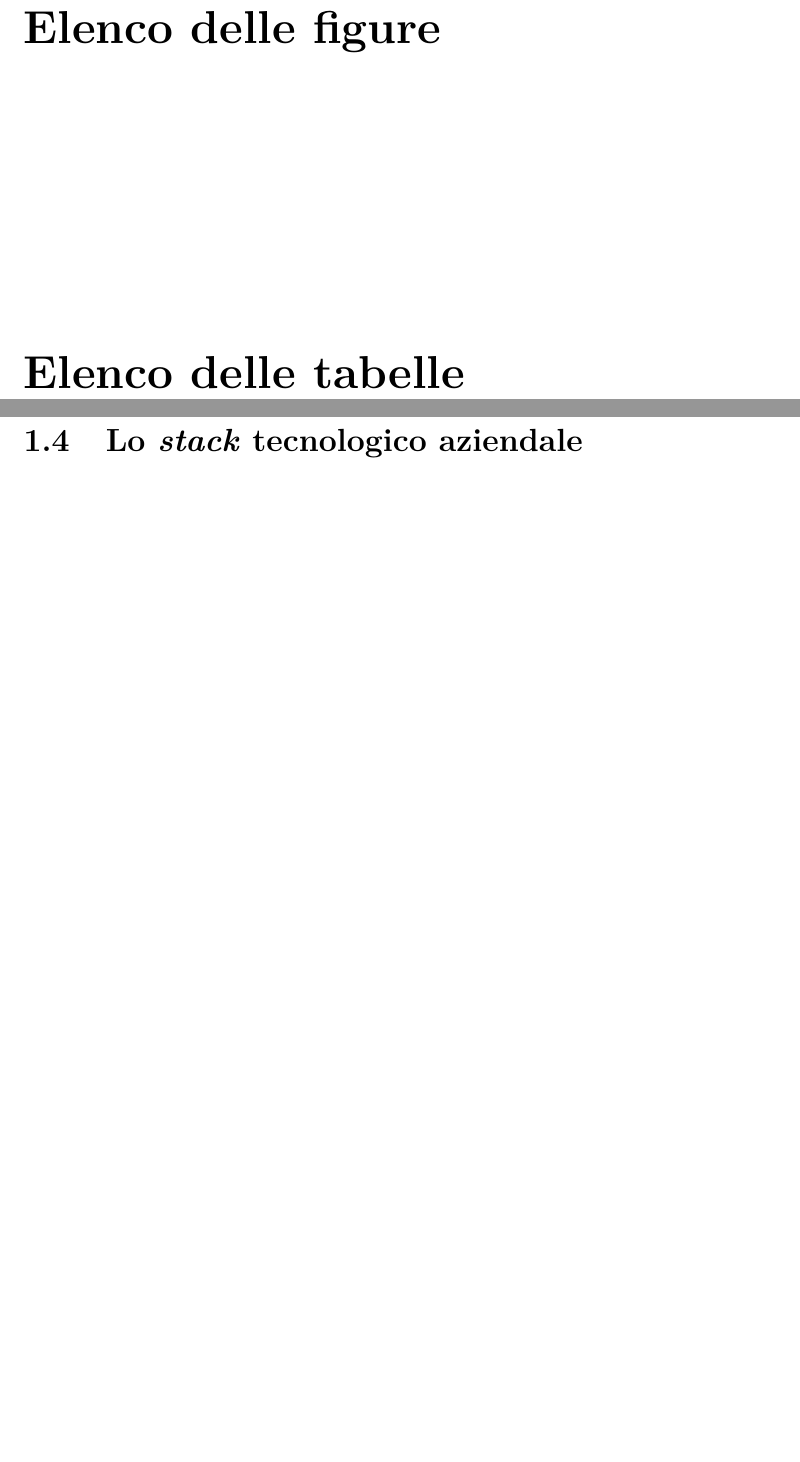
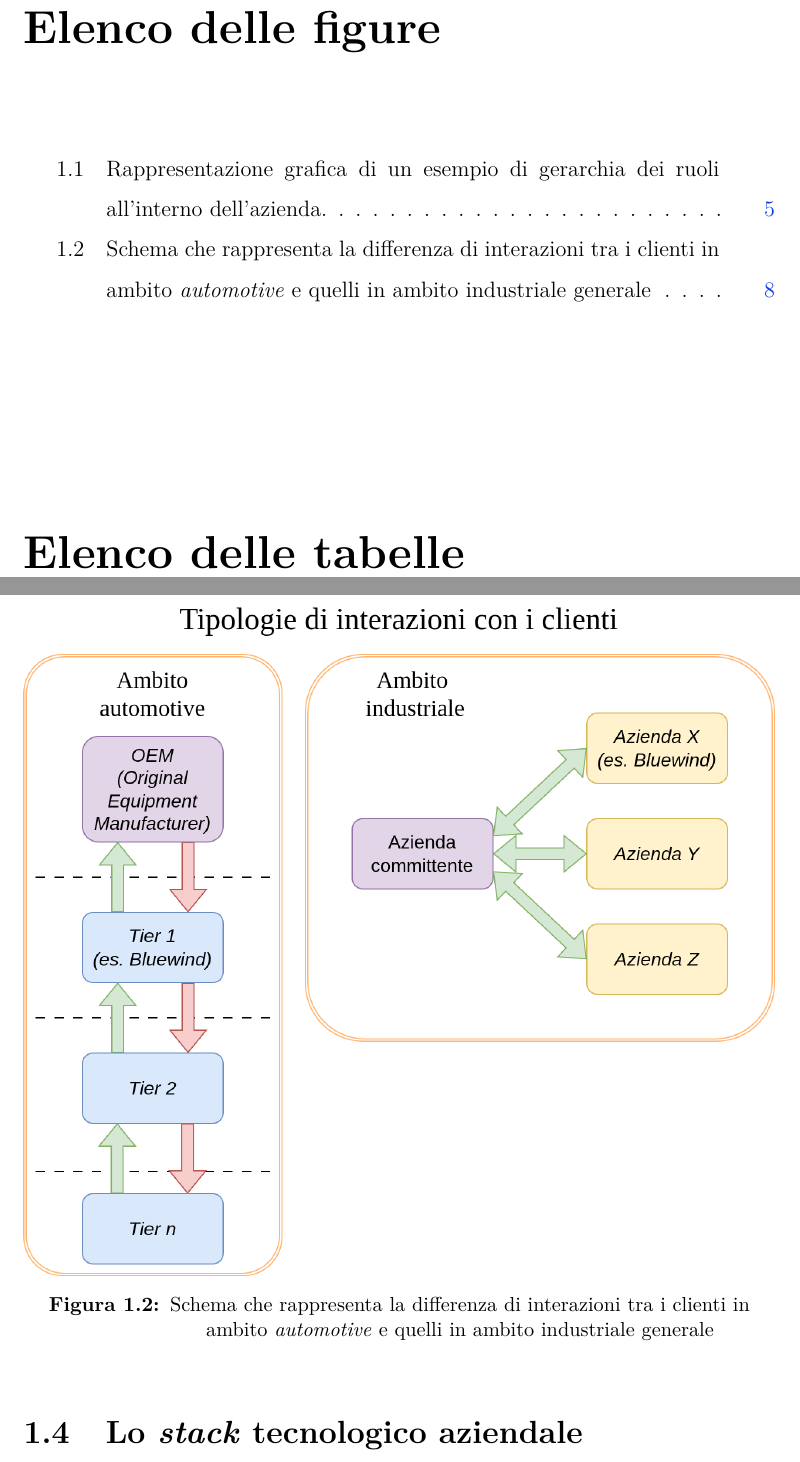
Before and after one commit to nenadkk/Tesi, a LaTeX thesis (thesis.tex, which reads chapters/1_il_contesto_aziendale.tex): two parts of pages 8 and 17 of 26 before the commit and two parts of pages 8 and 18 of 27 after it, joined at a grey line, cut so that both start at the same text, the shorter picture padded with empty space. The pictures show the PDF file NenadRadulovic.pdf that the author committed with the source.

Commit message:
aggiunte due immagini a §1.2.1 e §1.3

```diff
--- a/chapters/1_il_contesto_aziendale.tex
+++ b/chapters/1_il_contesto_aziendale.tex
@@ -65,6 +65,12 @@ All'interno del reparto, i dipendenti ricoprono diversi tipi di ruoli:
 	\item \textbf{\cor{Product owner (PO)}} : i \cor{product owner} sono i responsabili del progetto; si occupano di interfacciarsi con il cliente, gestire la parte di \cor{report} delle attività, supervisionare il \cor{team} di sviluppo, arrivando anche a prendere in carico aspetti burocratici e relativi alla fatturazione
 	\end{itemize}
 
+	\begin{figure}[H]
+    \centering
+    \makebox[\textwidth][c]{\includegraphics[width=\textwidth]{img/organizzazione_ruoli.png}}
+    \caption{\centering Rappresentazione grafica di un esempio di gerarchia dei ruoli all'interno dell'azienda.}
+    \vspace{0.1cm}
+	\end{figure}
 \subsection{Il metodo \cor{Agile}}
 \noindent
 All'interno di \cor{Bluewind} ho avuto modo di osservare come l'adozione del metodo \cor{Agile} non sia una prerogativa dello sviluppo \cor{software}, inteso come il processo specifico di progettazione e implementazione di un prodotto, ma che i suoi principi possano integrarsi efficacemente anche all'interno di processi aziendali più generici e ampi.\\
@@ -107,6 +113,12 @@ Nell'ambito industriale, invece, non avviene questo tipo di suddivisione, e l'az
 Questo cambia il tipo di relazione che \cor{Bluewind} ha con l'azienda committente e il progetto; nel caso di lavori svolti per delle \cor{OEM}, \cor{Bluewind} non ha modo di vedere come si integra il suo operato all'interno del progetto principale, in quanto la sua visione rimane limitata al singolo elemento che le è stato affidato.
 Nelle altre casistiche ha invece modo o di essere coinvolta direttamente con tutto il ciclo di vita del prodotto, qualora le venga commissionato l'intero processo, o quantomeno di poter cogliere il funzionamento del sistema nel suo intero.
 
+\begin{figure}[H]
+    \centering
+    \makebox[\textwidth][c]{\includegraphics[width=\textwidth]{img/interazioni_clienti.png}}
+    \caption{\centering Schema che rappresenta la differenza di interazioni tra i clienti in ambito \cor{automotive} e quelli in ambito industriale generale}
+    \vspace{0.1cm}
+\end{figure}
 \section{Lo \cor{stack} tecnologico aziendale}
 \iffalse
 In questa sezione parlo di quali sono le tecnologie utilizzate maggiormente all'interno dell'azienda sia in ambito di sviluppo che di processi organizzativi.
```
Also changed, not shown: NenadRadulovic.pdf, img/interazioni_clienti.png (added), img/organizzazione_ruoli.png (added), 4 other files.
